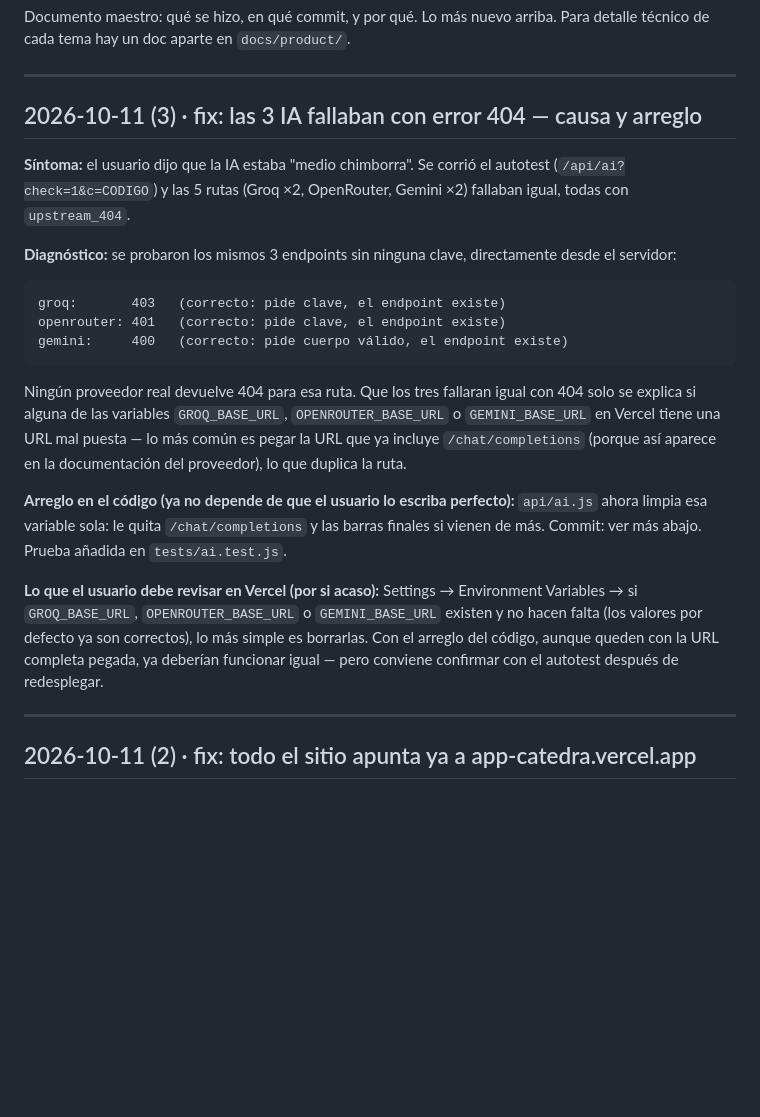
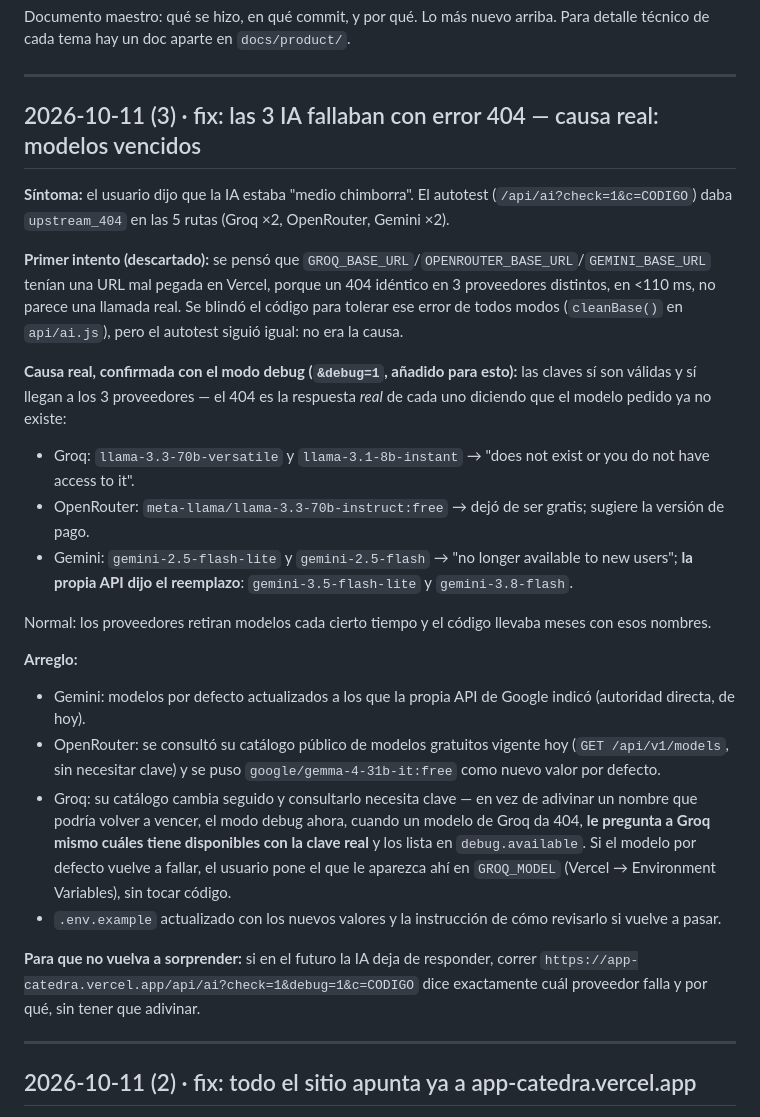
Before and after one commit to guayamuripm-boop/catedra, a Markdown page: docs/BITACORA.md, the part around the change. GitHub-like rendering; blank space fills up the shorter version.

Commit message:
docs: registrar en la bitacora el diagnostico completo de los modelos de IA vencidos y el arreglo
Co-Authored-By: Claude Sonnet 5 <noreply@anthropic.com>

````diff
--- a/docs/BITACORA.md
+++ b/docs/BITACORA.md
@@ -4,21 +4,26 @@ Documento maestro: qué se hizo, en qué commit, y por qué. Lo más nuevo arrib
 
 ---
 
-## 2026-10-11 (3) · fix: las 3 IA fallaban con error 404 — causa y arreglo
+## 2026-10-11 (3) · fix: las 3 IA fallaban con error 404 — causa real: modelos vencidos
 
-**Síntoma:** el usuario dijo que la IA estaba "medio chimborra". Se corrió el autotest (`/api/ai?check=1&c=CODIGO`) y las 5 rutas (Groq ×2, OpenRouter, Gemini ×2) fallaban igual, todas con `upstream_404`.
+**Síntoma:** el usuario dijo que la IA estaba "medio chimborra". El autotest (`/api/ai?check=1&c=CODIGO`) daba `upstream_404` en las 5 rutas (Groq ×2, OpenRouter, Gemini ×2).
 
-**Diagnóstico:** se probaron los mismos 3 endpoints sin ninguna clave, directamente desde el servidor:
-```
-groq:       403   (correcto: pide clave, el endpoint existe)
-openrouter: 401   (correcto: pide clave, el endpoint existe)
-gemini:     400   (correcto: pide cuerpo válido, el endpoint existe)
-```
-Ningún proveedor real devuelve 404 para esa ruta. Que los tres fallaran igual con 404 solo se explica si alguna de las variables `GROQ_BASE_URL`, `OPENROUTER_BASE_URL` o `GEMINI_BASE_URL` en Vercel tiene una URL mal puesta — lo más común es pegar la URL que ya incluye `/chat/completions` (porque así aparece en la documentación del proveedor), lo que duplica la ruta.
+**Primer intento (descartado):** se pensó que `GROQ_BASE_URL`/`OPENROUTER_BASE_URL`/`GEMINI_BASE_URL` tenían una URL mal pegada en Vercel, porque un 404 idéntico en 3 proveedores distintos, en <110 ms, no parece una llamada real. Se blindó el código para tolerar ese error de todos modos (`cleanBase()` en `api/ai.js`), pero el autotest siguió igual: no era la causa.
 
-**Arreglo en el código (ya no depende de que el usuario lo escriba perfecto):** `api/ai.js` ahora limpia esa variable sola: le quita `/chat/completions` y las barras finales si vienen de más. Commit: ver más abajo. Prueba añadida en `tests/ai.test.js`.
+**Causa real, confirmada con el modo debug (`&debug=1`, añadido para esto):** las claves sí son válidas y sí llegan a los 3 proveedores — el 404 es la respuesta *real* de cada uno diciendo que el modelo pedido ya no existe:
+- Groq: `llama-3.3-70b-versatile` y `llama-3.1-8b-instant` → "does not exist or you do not have access to it".
+- OpenRouter: `meta-llama/llama-3.3-70b-instruct:free` → dejó de ser gratis; sugiere la versión de pago.
+- Gemini: `gemini-2.5-flash-lite` y `gemini-2.5-flash` → "no longer available to new users"; **la propia API dijo el reemplazo**: `gemini-3.5-flash-lite` y `gemini-3.8-flash`.
 
-**Lo que el usuario debe revisar en Vercel (por si acaso):** Settings → Environment Variables → si `GROQ_BASE_URL`, `OPENROUTER_BASE_URL` o `GEMINI_BASE_URL` existen y no hacen falta (los valores por defecto ya son correctos), lo más simple es borrarlas. Con el arreglo del código, aunque queden con la URL completa pegada, ya deberían funcionar igual — pero conviene confirmar con el autotest después de redesplegar.
+Normal: los proveedores retiran modelos cada cierto tiempo y el código llevaba meses con esos nombres.
+
+**Arreglo:**
+- Gemini: modelos por defecto actualizados a los que la propia API de Google indicó (autoridad directa, de hoy).
+- OpenRouter: se consultó su catálogo público de modelos gratuitos vigente hoy (`GET /api/v1/models`, sin necesitar clave) y se puso `google/gemma-4-31b-it:free` como nuevo valor por defecto.
+- Groq: su catálogo cambia seguido y consultarlo necesita clave — en vez de adivinar un nombre que podría volver a vencer, el modo debug ahora, cuando un modelo de Groq da 404, **le pregunta a Groq mismo cuáles tiene disponibles con la clave real** y los lista en `debug.available`. Si el modelo por defecto vuelve a fallar, el usuario pone el que le aparezca ahí en `GROQ_MODEL` (Vercel → Environment Variables), sin tocar código.
+- `.env.example` actualizado con los nuevos valores y la instrucción de cómo revisarlo si vuelve a pasar.
+
+**Para que no vuelva a sorprender:** si en el futuro la IA deja de responder, correr `https://app-catedra.vercel.app/api/ai?check=1&debug=1&c=CODIGO` dice exactamente cuál proveedor falla y por qué, sin tener que adivinar.
 
 ---
 
````
